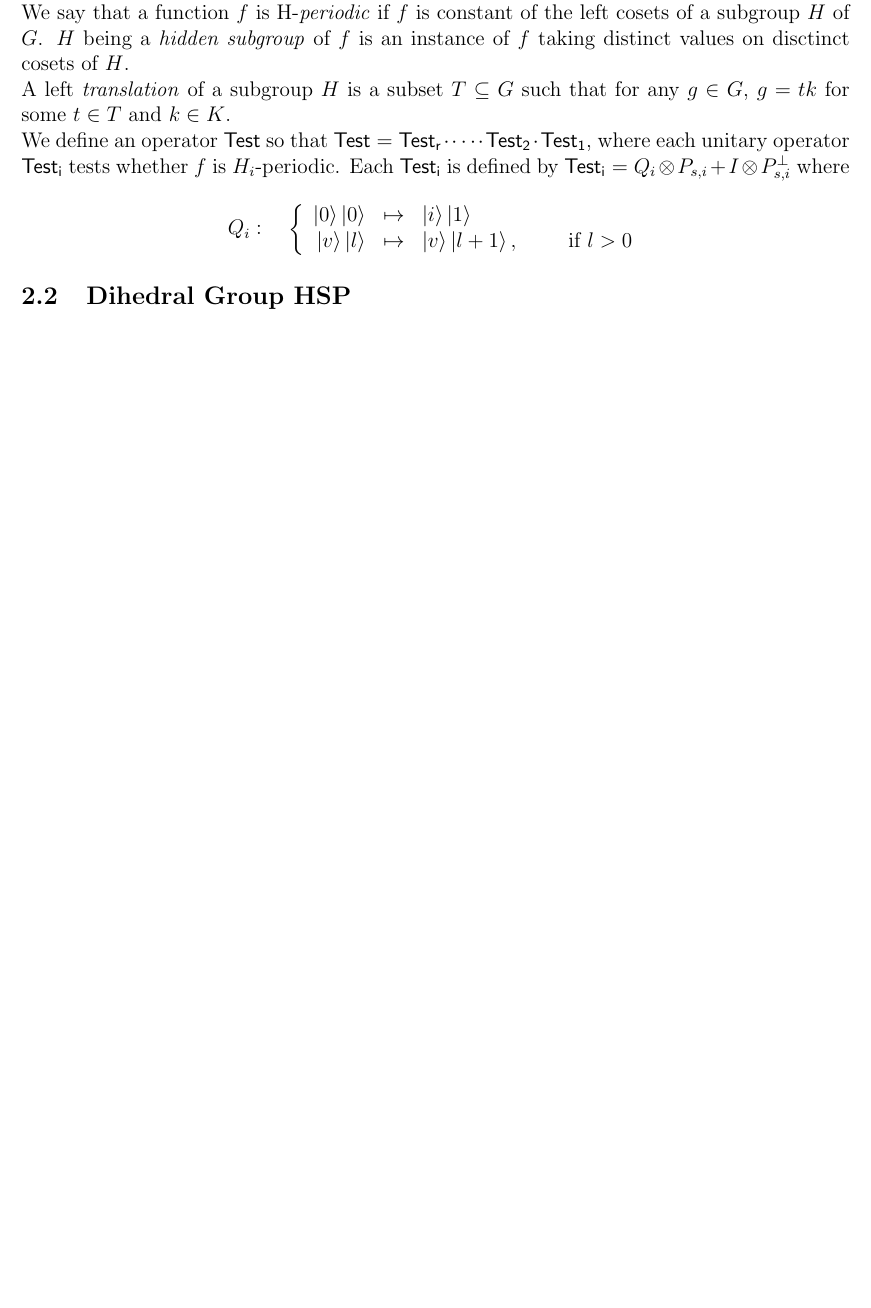
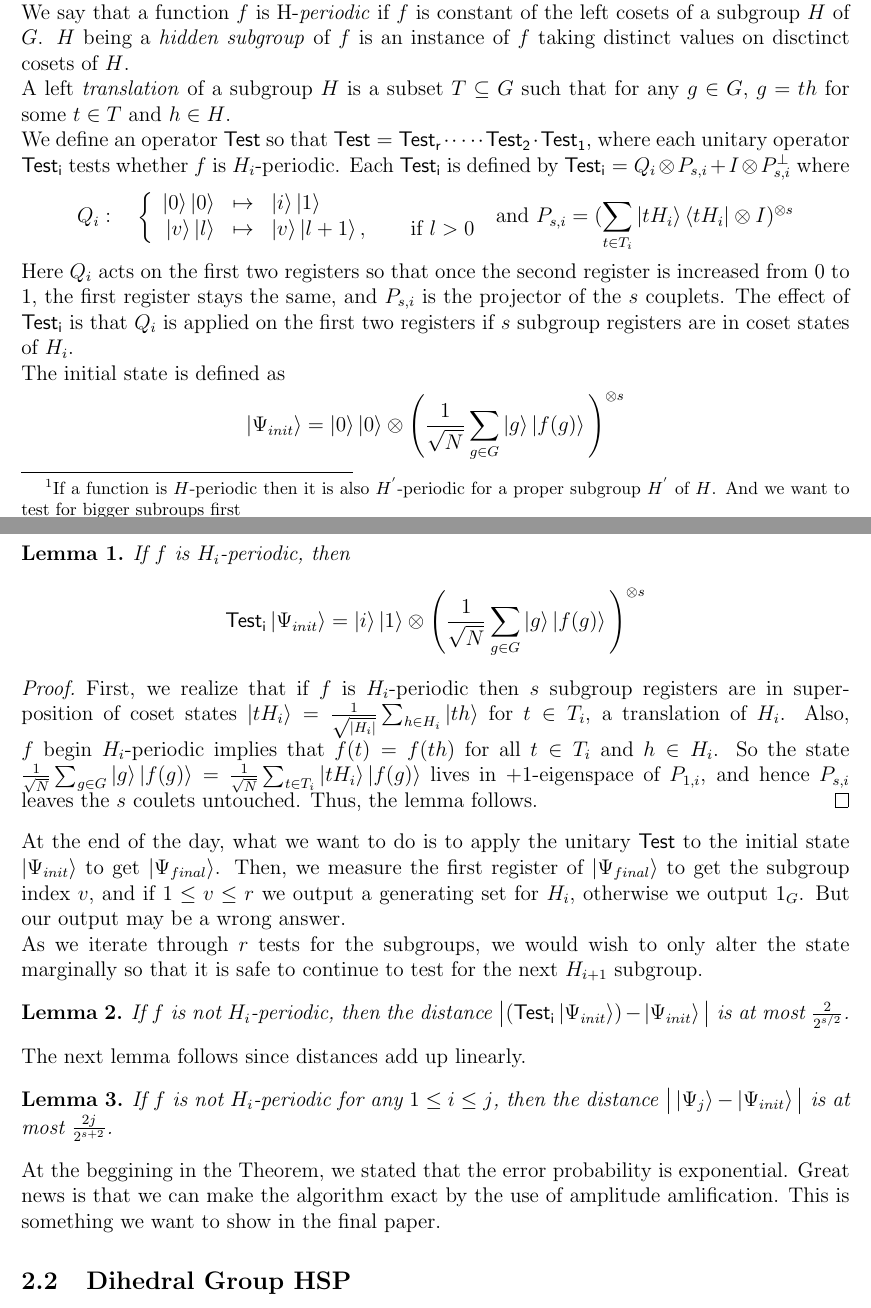
Before and after one commit to jagielski/HSPReport, a LaTeX document (midterm.tex): part of page 2 of 4 before the commit and two parts of pages 2 and 3 of 5 after it, the two joined at a grey line, cut so that both start at the same text, the shorter picture padded with empty space. The pictures show the PDF file midterm.pdf that the author committed with the source.

Commit message:
more written

```diff
--- a/midterm.tex
+++ b/midterm.tex
@@ -78,7 +78,7 @@ Our group has some background in abstract algebra and algebraic number theory, s
 \subsection{Quantum Query Complexity of HSP is polynomial}
 Our motivation is to find an efficient quantum algorithm which can solve the HSP for any arbitrary finite group $G$ in a polynomial calls to the given oracle. Given $r$ many distinct subgroups of $G$, we are looking for a generating set for one of the subgroups. We can assume that any algorithms for the HSP always output a subset of a subgroup $H$; if an algorithm outputs some subset $X\nsubseteq H$, we simply find the intersection of $X$ with $H$ by keeping $x\in X$ only if $f(x)=f(1_G)$.
 \newline
-Let $f$ be a function satisfying the conditions of the HSP. Fix an ordering of the distinct subgroups $H_1,H_2,\ldots,H_r$ such that $|H_{i}|\geq|H_{i+1}|$ for all $1\leq i \leq r$. Also let $N=|G|$ and consider $n=log|G|$ to be the input size.\footnote{We know that the number of $r$ is $2^{O(n^2)}$ since any $H_i$ is generated by a set of at most $n$ elements of $G$}
+Let $f$ be a function satisfying the conditions of the HSP. Fix an ordering of the distinct subgroups $H_1,H_2,\ldots,H_r$ such that $|H_{i}|\geq|H_{i+1}|$ for all $1\leq i \leq r$\footnote{If a function is $H$-periodic then it is also $H^'$-periodic for a proper subgroup $H^'$ of $H$. And we want to test for bigger subroups first}. Also let $N=|G|$ and consider $n=log|G|$ to be the input size.\footnote{We know that the number of $r$ is $2^{O(n^2)}$ since any $H_i$ is generated by a set of at most $n$ elements of $G$}
 \begin{thm}\label{thm3}
 There exists a quantum algorithm that solves the HSP for any finite group $G$ in $O(log^4|G|)$ calls to the oracle. The algorithm has exponentially small error probability in $log|G|$.
 \end{thm}
@@ -86,17 +86,40 @@ There exists a quantum algorithm that solves the HSP for any finite group $G$ in
 \newline
 We say that a function $f$ is H-\emph{periodic} if $f$ is constant of the left cosets of a subgroup $H$ of $G$. $H$ being a \emph{hidden subgroup} of $f$ is an instance of $f$ taking distinct values on disctinct cosets of $H$.
 \newline
-A left \emph{translation} of a subgroup $H$ is a subset $T\subseteq G$ such that for any $g\in G$, $g=tk$ for some $t\in T$ and $k\in K$.
+A left \emph{translation} of a subgroup $H$ is a subset $T\subseteq G$ such that for any $g\in G$, $g=th$ for some $t\in T$ and $h\in H$.
 \newline
 We define an operator ${\mathsf{Test}}$ so that ${\mathsf{Test}}={\mathsf{Test_r}}\cdot\cdots\cdot{\mathsf{Test_2}}\cdot{\mathsf{Test_1}}$, where each unitary operator ${\mathsf{Test_i}}$ tests whether $f$ is $H_i$-periodic. Each ${\mathsf{Test_i}}$ is defined by ${\mathsf{Test_i}}=Q_i\otimes P_{s,i}+I\otimes P^{\perp}_{s,i}$ where
 $$Q_i:\quad\left\{
 \begin{array}{rcl}
 \ket{0}\ket{0} & \mapsto & \ket{i}\ket{1} \\
 \ket{v}\ket{l} & \mapsto & \ket{v}\ket{l+1},
-\qquad\text{ if $l>0$}
+\qquad\text{if $l>0$}
 \end{array}
-\right.
+\right
+\text{ and  } P_{s,i}=(\sum_{t\in T_i}\ket{tH_i}\bra{tH_i}\otimes I)^{\otimes s}
 $$
+Here $Q_i$ acts on the first two registers so that once the second register is increased from 0 to 1, the first register stays the same, and $P_{s,i}$ is the projector of the $s$ couplets. The effect of $\mathsf{Test_i}$ is that $Q_i$ is applied on the first two registers if $s$ subgroup registers are in coset states of $H_i$.
+\newline
+The initial state is defined as
+$$\ket{\Psi_{init}}=\ket{0}\ket{0}\otimes\Bigg(\frac{1}{\sqrt{N}}\sum_{g\in G}\ket{g}\ket{f(g)}\Bigg)^{\otimes s}$$
+\begin{lem}
+If $f$ is $H_i$-periodic, then
+$$\mathsf{Test_i}\ket{\Psi_{init}}=\ket{i}\ket{1}\otimes\Bigg(\frac{1}{\sqrt{N}}\sum_{g\in G}\ket{g}\ket{f(g)}}\Bigg)^{\otimes s}$$
+\end{lem}
+\begin{proof}
+First, we realize that if $f$ is $H_i$-periodic then $s$ subgroup registers are in superposition of coset states $\ket{tH_i}=\frac{1}{\sqrt{|H_i|}}\sum_{h\in H_i}\ket{th}$ for $t\in T_i$, a translation of $H_i$. Also, $f$ begin $H_i$-periodic implies that $f(t)=f(th)$ for all $t\in T_i$ and $h\in H_i$. So the state $\frac{1}{\sqrt{N}}\sum_{g\in G}\ket{g}\ket{f(g)}}=\frac{1}{\sqrt{N}}\sum_{t\in T_i}\ket{tH_i}\ket{f(g)}}$ lives in +1-eigenspace of $P_{1,i}$, and hence $P_{s,i}$ leaves the $s$ coulets untouched. Thus, the lemma follows.
+\end{proof}
+\noindent At the end of the day, what we want to do is to apply the unitary $\mathsf{Test}$ to the initial state $\ket{\Psi_{init}}$ to get $\ket{\Psi_{final}}$. Then, we measure the first register of $\ket{\Psi_{final}}$ to get the subgroup index $v$, and if $1\leq v \leq r$ we output a generating set for $H_i$, otherwise we output ${1_G}$. But our output may be a wrong answer.
+\newline
+As we iterate through $r$ tests for the subgroups, we would wish to only alter the state marginally so that it is safe to continue to test for the next $H_{i+1}$ subgroup.
+\begin{lem}
+If $f$ is not $H_i$-periodic, then the distance $\big|(\mathsf{Test_i}\ket{\Psi_{init}})-\ket{\Psi_{init}}\big|$ is at most $\frac{2}{2^{s/2}}$.
+\end{lem}
+\noindent The next lemma follows since distances add up linearly.
+\begin{lem}
+If $f$ is not $H_i$-periodic for any $1\leq i \leq j$, then the distance $\big|\ket{\Psi_j}-\ket{\Psi_{init}}\big|$ is at most $\frac{2j}{2^{s+2}}$.
+\end{lem}
+\noindent At the beggining in the Theorem, we stated that the error probability is exponential. Great news is that we can make the algorithm exact by the use of amplitude amlification. This is something we want to show in the final paper.
 
 \subsection{Dihedral Group HSP}
 In order to solve Dihedral Group HSP, we first need to characterize the subgroups of the Dihedral Group $D_N=\lbrace r,s| ord(r)=N,ord(s)=2,srs=r^{-1}\rbrace$. First, there are the cyclic subgroups generated by the set $\lbrace r^k|k\in\mathbb{Z}_N\rbrace$, which are normal in $D_N$. There are also dihedral subgroups, which are of the form $D_m$, where $m$ divides $N$. And the other subgroups are generated by $sr^k$ and are of order 2. \\
```
Also changed, not shown: midterm.pdf, midterm.tex (2 more changed lines), 3 other files.
